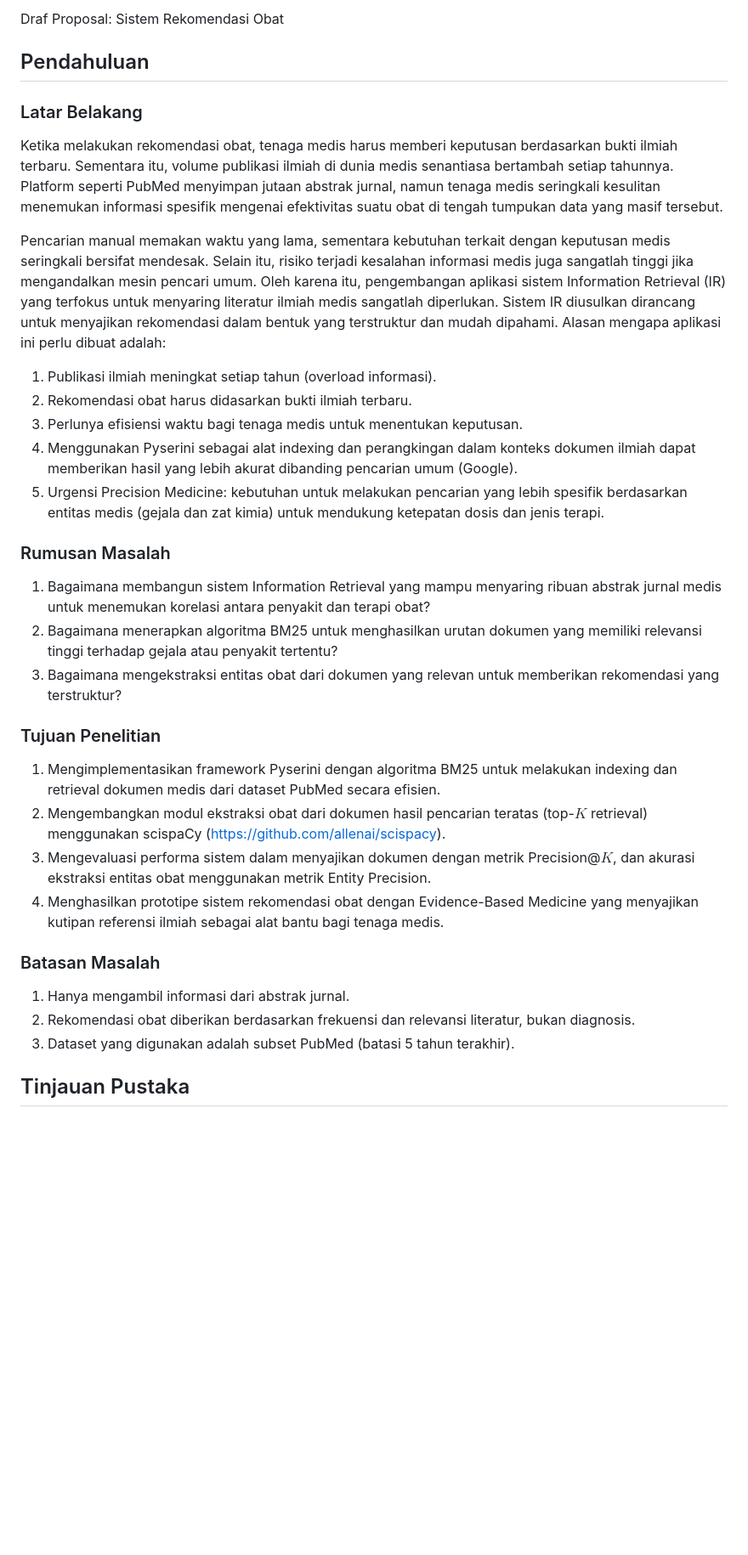
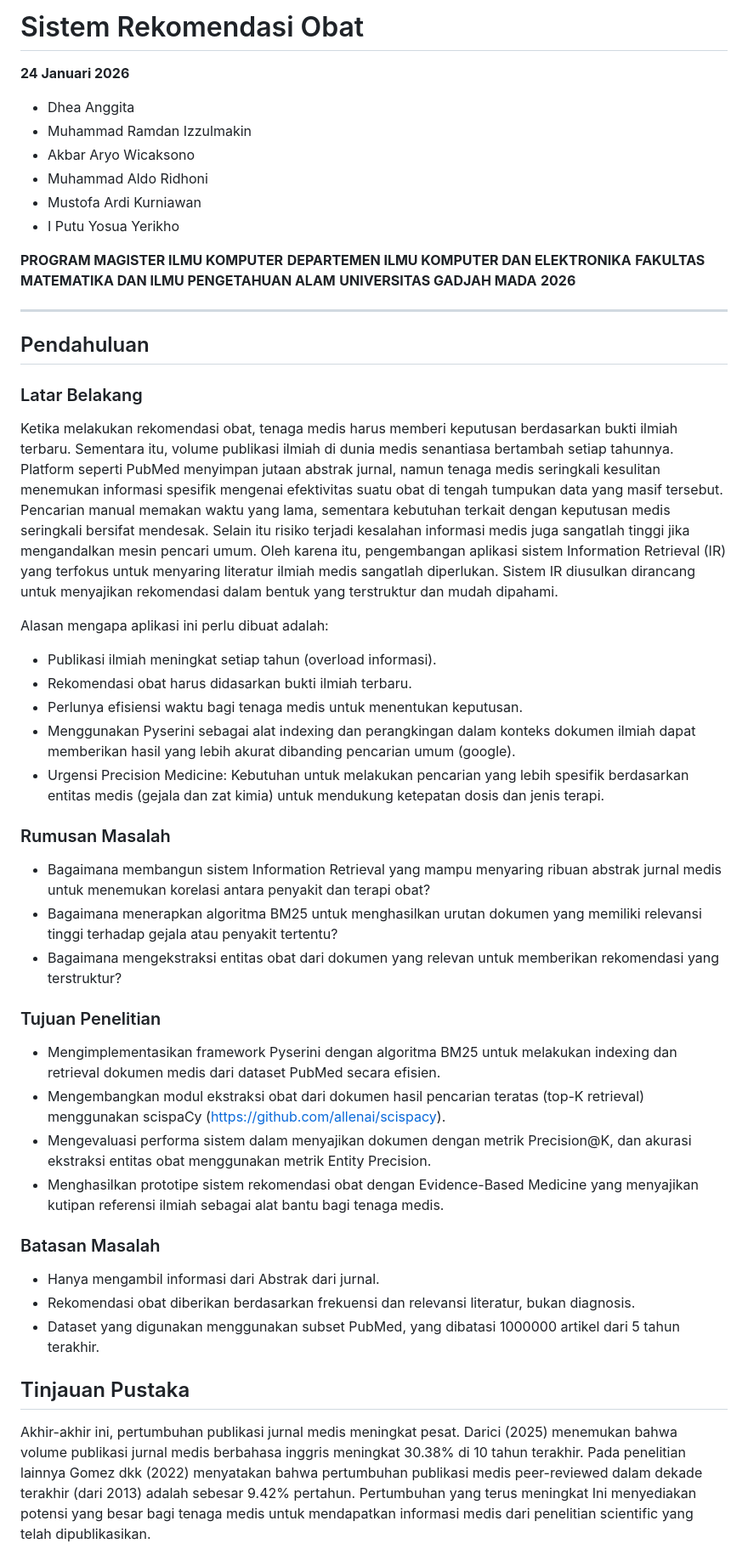
Before and after one commit to MMI242/STBI-Project, a Markdown page: docs/proposal.md, the part around one of its changes. Shown at 85% size. GitHub-like rendering; blank space fills up the shorter version.

```diff
--- a/docs/proposal.md
+++ b/docs/proposal.md
@@ -1,37 +1,50 @@
-Draf Proposal: Sistem Rekomendasi Obat
+# Sistem Rekomendasi Obat
+**24 Januari 2026**
+
+
+- Dhea Anggita
+- Muhammad Ramdan Izzulmakin
+- Akbar Aryo Wicaksono
+- Muhammad Aldo Ridhoni
+- Mustofa Ardi Kurniawan
+- I Putu Yosua Yerikho
+
+**PROGRAM MAGISTER ILMU KOMPUTER**
+**DEPARTEMEN ILMU KOMPUTER DAN ELEKTRONIKA**
+**FAKULTAS MATEMATIKA DAN ILMU PENGETAHUAN ALAM**
+**UNIVERSITAS GADJAH MADA**
+**2026**
+
+***
 
 ## Pendahuluan
 
 ### Latar Belakang
+Ketika melakukan rekomendasi obat, tenaga medis harus memberi keputusan berdasarkan bukti ilmiah terbaru. Sementara itu, volume publikasi ilmiah di dunia medis senantiasa bertambah setiap tahunnya. Platform seperti PubMed menyimpan jutaan abstrak jurnal, namun tenaga medis seringkali kesulitan menemukan informasi spesifik mengenai efektivitas suatu obat di tengah tumpukan data yang masif tersebut. Pencarian manual memakan waktu yang lama, sementara kebutuhan terkait dengan keputusan medis seringkali bersifat mendesak. Selain itu risiko terjadi kesalahan informasi medis juga sangatlah tinggi jika mengandalkan mesin pencari umum. Oleh karena itu, pengembangan aplikasi sistem Information Retrieval (IR) yang terfokus untuk menyaring literatur ilmiah medis sangatlah diperlukan. Sistem IR diusulkan dirancang untuk menyajikan rekomendasi dalam bentuk yang terstruktur dan mudah dipahami.
 
-Ketika melakukan rekomendasi obat, tenaga medis harus memberi keputusan berdasarkan bukti ilmiah terbaru. Sementara itu, volume publikasi ilmiah di dunia medis senantiasa bertambah setiap tahunnya. Platform seperti PubMed menyimpan jutaan abstrak jurnal, namun tenaga medis seringkali kesulitan menemukan informasi spesifik mengenai efektivitas suatu obat di tengah tumpukan data yang masif tersebut.
-
-Pencarian manual memakan waktu yang lama, sementara kebutuhan terkait dengan keputusan medis seringkali bersifat mendesak. Selain itu, risiko terjadi kesalahan informasi medis juga sangatlah tinggi jika mengandalkan mesin pencari umum. Oleh karena itu, pengembangan aplikasi sistem Information Retrieval (IR) yang terfokus untuk menyaring literatur ilmiah medis sangatlah diperlukan. Sistem IR diusulkan dirancang untuk menyajikan rekomendasi dalam bentuk yang terstruktur dan mudah dipahami. Alasan mengapa aplikasi ini perlu dibuat adalah:
-
-1. Publikasi ilmiah meningkat setiap tahun (overload informasi).
-2. Rekomendasi obat harus didasarkan bukti ilmiah terbaru.
-3. Perlunya efisiensi waktu bagi tenaga medis untuk menentukan keputusan.
-4. Menggunakan Pyserini sebagai alat indexing dan perangkingan dalam konteks dokumen ilmiah dapat memberikan hasil yang lebih akurat dibanding pencarian umum (Google).
-5. Urgensi Precision Medicine: kebutuhan untuk melakukan pencarian yang lebih spesifik berdasarkan entitas medis (gejala dan zat kimia) untuk mendukung ketepatan dosis dan jenis terapi.
+Alasan mengapa aplikasi ini perlu dibuat adalah:
+* Publikasi ilmiah meningkat setiap tahun (overload informasi).
+* Rekomendasi obat harus didasarkan bukti ilmiah terbaru.
+* Perlunya efisiensi waktu bagi tenaga medis untuk menentukan keputusan.
+* Menggunakan Pyserini sebagai alat indexing dan perangkingan dalam konteks dokumen ilmiah dapat memberikan hasil yang lebih akurat dibanding pencarian umum (google).
+* Urgensi Precision Medicine: Kebutuhan untuk melakukan pencarian yang lebih spesifik berdasarkan entitas medis (gejala dan zat kimia) untuk mendukung ketepatan dosis dan jenis terapi.
 
 ### Rumusan Masalah
-
-1. Bagaimana membangun sistem Information Retrieval yang mampu menyaring ribuan abstrak jurnal medis untuk menemukan korelasi antara penyakit dan terapi obat?
-2. Bagaimana menerapkan algoritma BM25 untuk menghasilkan urutan dokumen yang memiliki relevansi tinggi terhadap gejala atau penyakit tertentu?
-3. Bagaimana mengekstraksi entitas obat dari dokumen yang relevan untuk memberikan rekomendasi yang terstruktur?
+* Bagaimana membangun sistem Information Retrieval yang mampu menyaring ribuan abstrak jurnal medis untuk menemukan korelasi antara penyakit dan terapi obat?
+* Bagaimana menerapkan algoritma BM25 untuk menghasilkan urutan dokumen yang memiliki relevansi tinggi terhadap gejala atau penyakit tertentu?
+* Bagaimana mengekstraksi entitas obat dari dokumen yang relevan untuk memberikan rekomendasi yang terstruktur?
 
 ### Tujuan Penelitian
-
-1. Mengimplementasikan framework Pyserini dengan algoritma BM25 untuk melakukan indexing dan retrieval dokumen medis dari dataset PubMed secara efisien.
-2. Mengembangkan modul ekstraksi obat dari dokumen hasil pencarian teratas (top-$K$ retrieval) menggunakan scispaCy (https://github.com/allenai/scispacy).
-3. Mengevaluasi performa sistem dalam menyajikan dokumen dengan metrik Precision@$K$, dan akurasi ekstraksi entitas obat menggunakan metrik Entity Precision.
-4. Menghasilkan prototipe sistem rekomendasi obat dengan Evidence-Based Medicine yang menyajikan kutipan referensi ilmiah sebagai alat bantu bagi tenaga medis.
+* Mengimplementasikan framework Pyserini dengan algoritma BM25 untuk melakukan indexing dan retrieval dokumen medis dari dataset PubMed secara efisien.
+* Mengembangkan modul ekstraksi obat dari dokumen hasil pencarian teratas (top-K retrieval) menggunakan scispaCy (https://github.com/allenai/scispacy).
+* Mengevaluasi performa sistem dalam menyajikan dokumen dengan metrik Precision@K, dan akurasi ekstraksi entitas obat menggunakan metrik Entity Precision.
+* Menghasilkan prototipe sistem rekomendasi obat dengan Evidence-Based Medicine yang menyajikan kutipan referensi ilmiah sebagai alat bantu bagi tenaga medis.
 
 ### Batasan Masalah
-
-1. Hanya mengambil informasi dari abstrak jurnal.
-2. Rekomendasi obat diberikan berdasarkan frekuensi dan relevansi literatur, bukan diagnosis.
-3. Dataset yang digunakan adalah subset PubMed (batasi 5 tahun terakhir).
+* Hanya mengambil informasi dari Abstrak dari jurnal.
+* Rekomendasi obat diberikan berdasarkan frekuensi dan relevansi literatur, bukan diagnosis.
+* Dataset yang digunakan menggunakan subset PubMed, yang dibatasi 1000000 artikel dari 5 tahun terakhir.
 
 ## Tinjauan Pustaka
+Akhir-akhir ini, pertumbuhan publikasi jurnal medis meningkat pesat. Darici (2025) menemukan bahwa volume publikasi jurnal medis berbahasa inggris meningkat 30.38% di 10 tahun terakhir. Pada penelitian lainnya Gomez dkk (2022) menyatakan bahwa pertumbuhan publikasi medis peer-reviewed dalam dekade terakhir (dari 2013) adalah sebesar 9.42% pertahun. Pertumbuhan yang terus meningkat Ini menyediakan potensi yang besar bagi tenaga medis untuk mendapatkan informasi medis dari penelitian scientific yang telah dipublikasikan.
 
```
Also changed, not shown: other parts of docs/proposal.md (+89 -75 lines).
